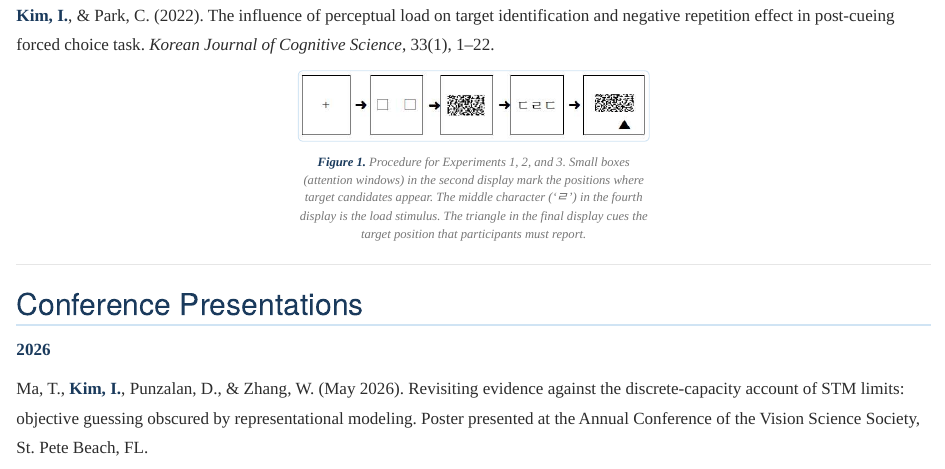
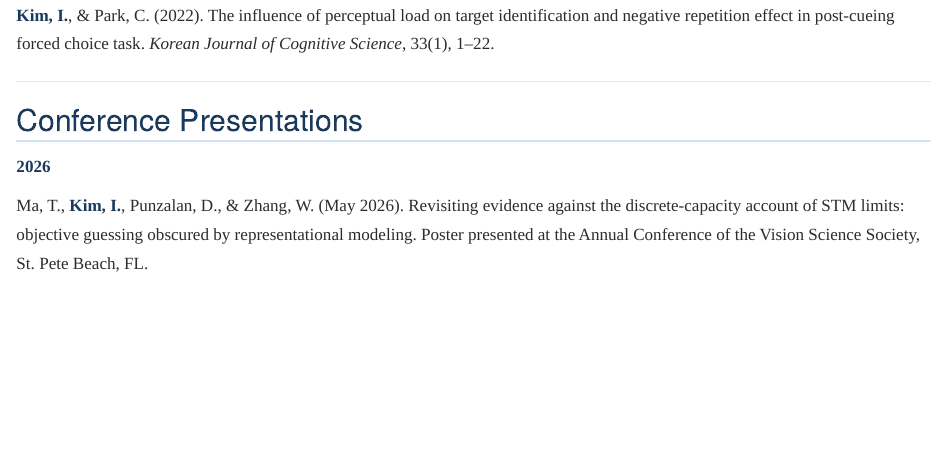
Before and after one commit to InikKim/ikim124.github.io, a Quarto document (publications.qmd): the page in a window 1100 px wide, from 990 px down before the commit and from 860 px down after it, so that both start at the same text. Rendered offline with R 4.5, knitr and Pandoc in place of Quarto, with nearby package versions.

Commit message:
Remove figures from publications page
Co-Authored-By: Claude Sonnet 4.6 <noreply@anthropic.com>

```diff
--- a/publications.qmd
+++ b/publications.qmd
@@ -44,10 +38,3 @@ Park, C., **Kim, I.**, & Kim, J. (2023). Affective representations of basic tast
-<div style="display:flex; justify-content:center; margin:0.75rem 0 0.3rem 0;">
-<img src="images/kim2022_kjcs.png" alt="Task procedure diagram" style="width:350px; height:auto; border-radius:5px; border:1px solid #d0e4f4;">
-</div>
-
-::: {.pub-fig-caption}
-**Figure 1.** Procedure for Experiments 1, 2, and 3. Small boxes (attention windows) in the second display mark the positions where target candidates appear. The middle character ('ㄹ') in the fourth display is the load stimulus. The triangle in the final display cues the target position that participants must report.
-:::
 
 ---
 
```
Also changed, not shown: publications.qmd (6 more changed lines).
